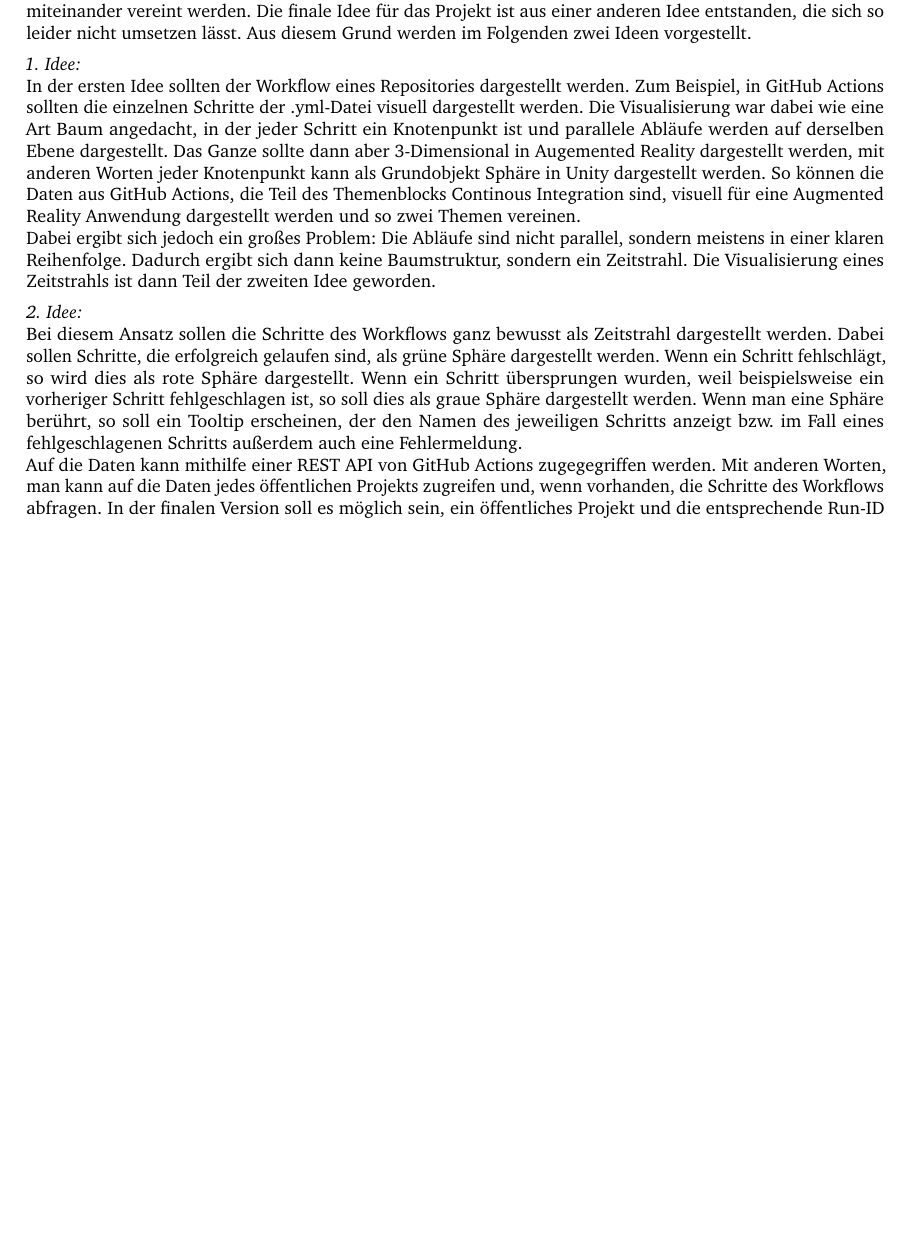
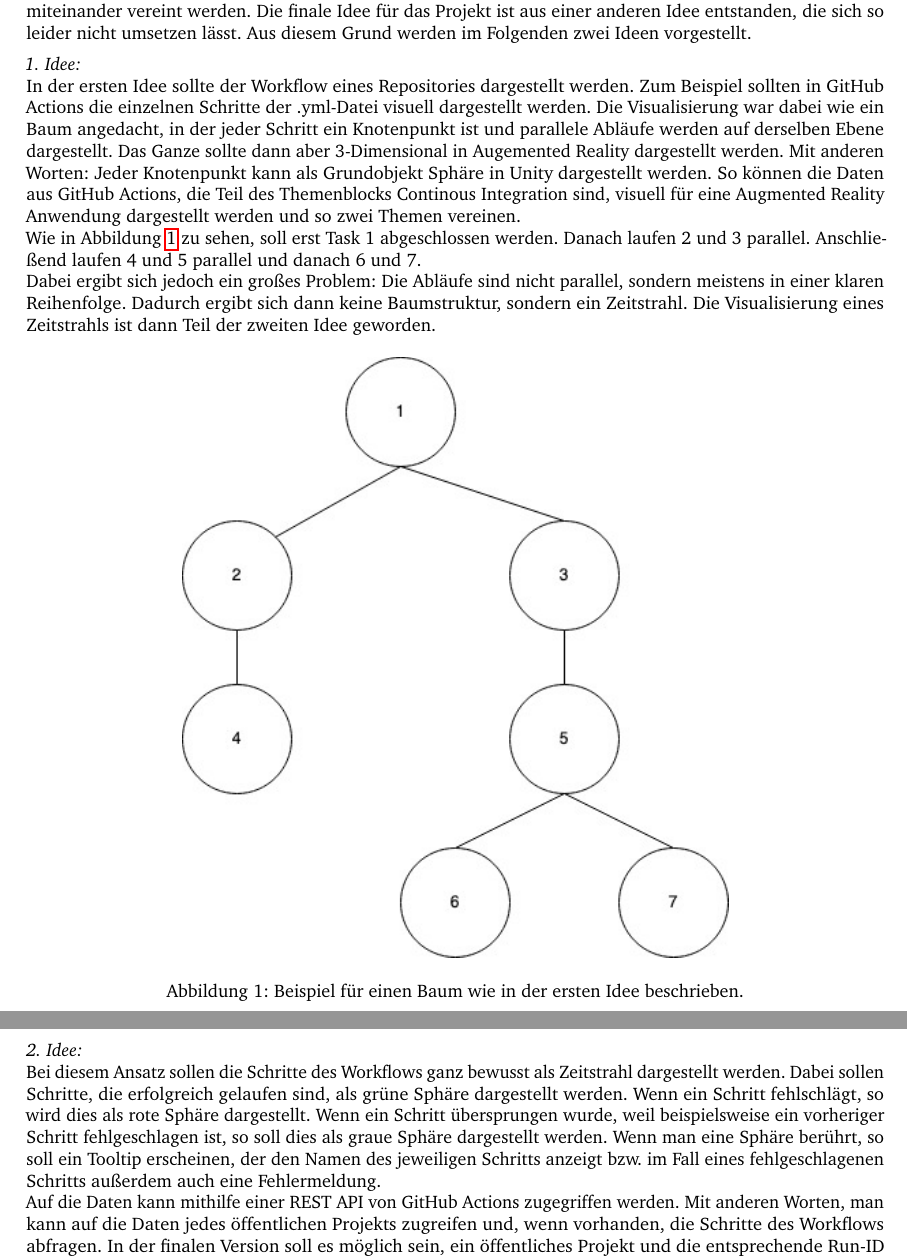
Before and after one commit to RothRobe/FST_Abschlussprojekt, a LaTeX document (expose.tex): part of the page before the commit and two parts of pages 1 and 2 of 2 after it, the two joined at a grey line, cut so that both start at the same text, the shorter picture padded with empty space. Compiled offline with pdfLaTeX.

Commit message:
Fehlerbehebung und Grafiken eingefügt. Fixed typos.

```diff
--- a/expose.tex
+++ b/expose.tex
@@ -92,13 +92,20 @@
 \medskip\hrule
 \bigskip
 \section*{Beschreibung:}
-\label{sec:org8b6a606}
+\label{sec:org6aef6d6}
 In dem Abschlussprojekt sollen die Themen Continous Integration und Visualisierung in Augmented Reality miteinander vereint werden. Die finale Idee für das Projekt ist aus einer anderen Idee entstanden, die sich so leider nicht umsetzen lässt. Aus diesem Grund werden im Folgenden zwei Ideen vorgestellt.
 
 \emph{1. Idee:}\\[0pt]
-In der ersten Idee sollten der Workflow eines Repositories dargestellt werden. Zum Beispiel, in GitHub Actions sollten die einzelnen Schritte der .yml-Datei visuell dargestellt werden. Die Visualisierung war dabei wie eine Art Baum angedacht, in der jeder Schritt ein Knotenpunkt ist und parallele Abläufe werden auf derselben Ebene dargestellt. Das Ganze sollte dann aber 3-Dimensional in Augemented Reality dargestellt werden, mit anderen Worten jeder Knotenpunkt kann als Grundobjekt Sphäre in Unity dargestellt werden. So können die Daten aus GitHub Actions, die Teil des Themenblocks Continous Integration sind, visuell für eine Augmented Reality Anwendung dargestellt werden und so zwei Themen vereinen.\\[0pt]
+In der ersten Idee sollte der Workflow eines Repositories dargestellt werden. Zum Beispiel sollten in GitHub Actions die einzelnen Schritte der .yml-Datei visuell dargestellt werden. Die Visualisierung war dabei wie ein Baum angedacht, in der jeder Schritt ein Knotenpunkt ist und parallele Abläufe werden auf derselben Ebene dargestellt. Das Ganze sollte dann aber 3-Dimensional in Augemented Reality dargestellt werden. Mit anderen Worten: Jeder Knotenpunkt kann als Grundobjekt Sphäre in Unity dargestellt werden. So können die Daten aus GitHub Actions, die Teil des Themenblocks Continous Integration sind, visuell für eine Augmented Reality Anwendung dargestellt werden und so zwei Themen vereinen.\\[0pt]
+Wie in Abbildung \ref{fig:orgbd88146} zu sehen, soll erst Task 1 abgeschlossen werden. Danach laufen 2 und 3 parallel. Anschließend laufen 4 und 5 parallel und danach 6 und 7.\\[0pt]
 Dabei ergibt sich jedoch ein großes Problem: Die Abläufe sind nicht parallel, sondern meistens in einer klaren Reihenfolge. Dadurch ergibt sich dann keine Baumstruktur, sondern ein Zeitstrahl. Die Visualisierung eines Zeitstrahls ist dann Teil der zweiten Idee geworden.
 
+\begin{figure}[htbp]
+\centering
+\includegraphics[width=300px]{./img/Idee1.jpg}
+\caption{\label{fig:orgbd88146}Beispiel für einen Baum wie in der ersten Idee beschrieben.}
+\end{figure}
+
 \emph{2. Idee:}\\[0pt]
-Bei diesem Ansatz sollen die Schritte des Workflows ganz bewusst als Zeitstrahl dargestellt werden. Dabei sollen Schritte, die erfolgreich gelaufen sind, als grüne Sphäre dargestellt werden. Wenn ein Schritt fehlschlägt, so wird dies als rote Sphäre dargestellt. Wenn ein Schritt übersprungen wurden, weil beispielsweise ein vorheriger Schritt fehlgeschlagen ist, so soll dies als graue Sphäre dargestellt werden. Wenn man eine Sphäre berührt, so soll ein Tooltip erscheinen, der den Namen des jeweiligen Schritts anzeigt bzw. im Fall eines fehlgeschlagenen Schritts außerdem auch eine Fehlermeldung.\\[0pt]
-Auf die Daten kann mithilfe einer REST API von GitHub Actions zugegegriffen werden. Mit anderen Worten, man kann auf die Daten jedes öffentlichen Projekts zugreifen und, wenn vorhanden, die Schritte des Workflows abfragen. In der finalen Version soll es möglich sein, ein öffentliches Projekt und die entsprechende Run-ID anzugeben und dann entsprechend den Verlauf des Runs dargestellt zu bekommen.
+Bei diesem Ansatz sollen die Schritte des Workflows ganz bewusst als Zeitstrahl dargestellt werden. Dabei sollen Schritte, die erfolgreich gelaufen sind, als grüne Sphäre dargestellt werden. Wenn ein Schritt fehlschlägt, so wird dies als rote Sphäre dargestellt. Wenn ein Schritt übersprungen wurde, weil beispielsweise ein vorheriger Schritt fehlgeschlagen ist, so soll dies als graue Sphäre dargestellt werden. Wenn man eine Sphäre berührt, so soll ein Tooltip erscheinen, der den Namen des jeweiligen Schritts anzeigt bzw. im Fall eines fehlgeschlagenen Schritts außerdem auch eine Fehlermeldung.\\[0pt]
+Auf die Daten kann mithilfe einer REST API von GitHub Actions zugegriffen werden. Mit anderen Worten, man kann auf die Daten jedes öffentlichen Projekts zugreifen und, wenn vorhanden, die Schritte des Workflows abfragen. In der finalen Version soll es möglich sein, ein öffentliches Projekt und die entsprechende Run-ID anzugeben und dann entsprechend den Verlauf des Runs dargestellt zu bekommen.
```
Also changed, not shown: expose.pdf, img/Idee1.jpg (added), img/Idee2.jpg (added), expose.tex (10 more changed lines), 1 other file.
